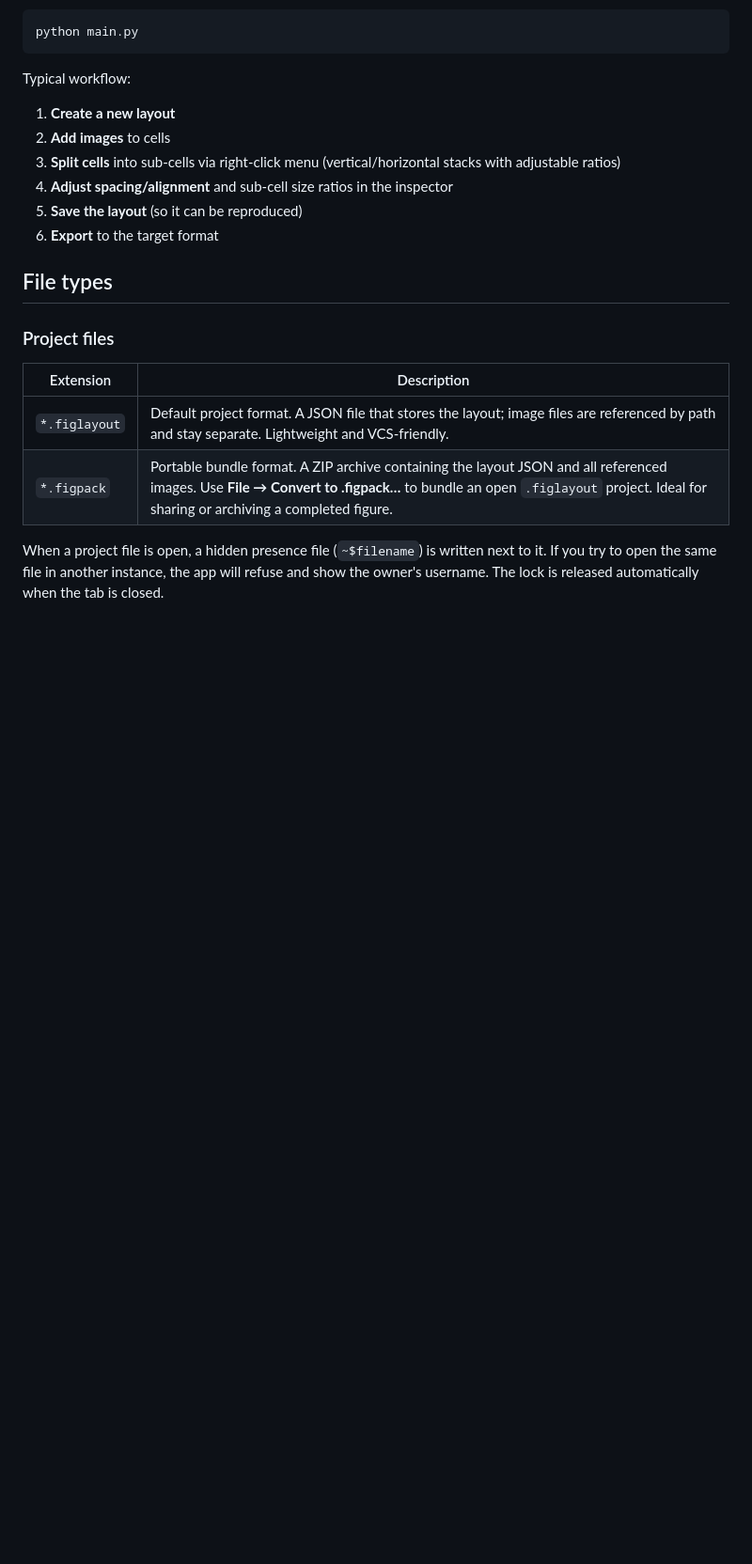
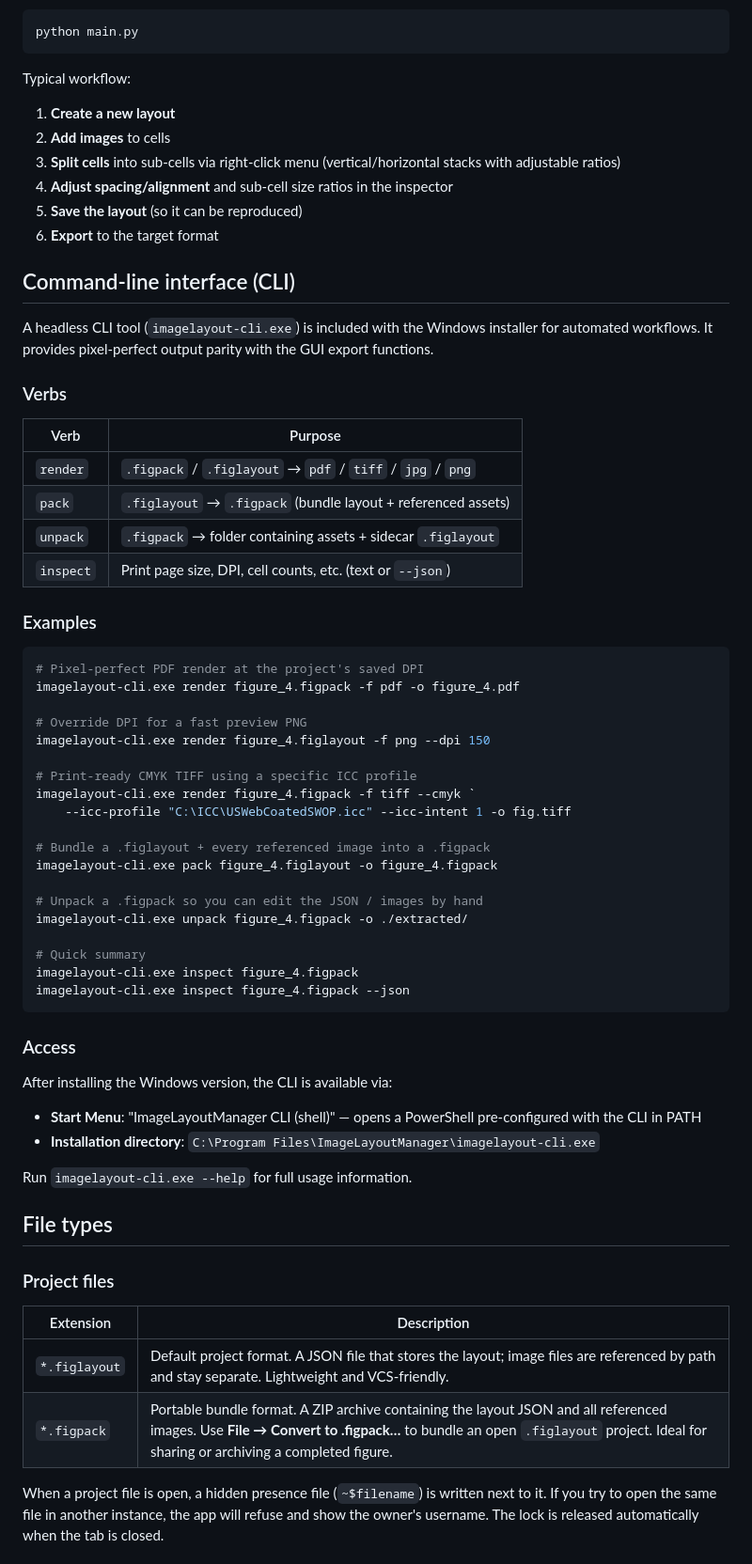
Before and after one commit to zw87652015/ImageLayoutManager, a Markdown page: README.en.md, the part around the change. Shown at 94% size. Drawn GitHub-style; blank space fills up the shorter version.

````diff
--- a/README.en.md
+++ b/README.en.md
@@ -79,6 +79,51 @@ Typical workflow:
 5. **Save the layout** (so it can be reproduced)
 6. **Export** to the target format
 
+## Command-line interface (CLI)
+
+A headless CLI tool (`imagelayout-cli.exe`) is included with the Windows installer for automated workflows. It provides pixel-perfect output parity with the GUI export functions.
+
+### Verbs
+
+| Verb      | Purpose                                                         |
+| --------- | --------------------------------------------------------------- |
+| `render`  | `.figpack` / `.figlayout` → `pdf` / `tiff` / `jpg` / `png`      |
+| `pack`    | `.figlayout` → `.figpack` (bundle layout + referenced assets)   |
+| `unpack`  | `.figpack` → folder containing assets + sidecar `.figlayout`    |
+| `inspect` | Print page size, DPI, cell counts, etc. (text or `--json`)      |
+
+### Examples
+
+```powershell
+# Pixel-perfect PDF render at the project's saved DPI
+imagelayout-cli.exe render figure_4.figpack -f pdf -o figure_4.pdf
+
+# Override DPI for a fast preview PNG
+imagelayout-cli.exe render figure_4.figlayout -f png --dpi 150
+
+# Print-ready CMYK TIFF using a specific ICC profile
+imagelayout-cli.exe render figure_4.figpack -f tiff --cmyk `
+    --icc-profile "C:\ICC\USWebCoatedSWOP.icc" --icc-intent 1 -o fig.tiff
+
+# Bundle a .figlayout + every referenced image into a .figpack
+imagelayout-cli.exe pack figure_4.figlayout -o figure_4.figpack
+
+# Unpack a .figpack so you can edit the JSON / images by hand
+imagelayout-cli.exe unpack figure_4.figpack -o ./extracted/
+
+# Quick summary
+imagelayout-cli.exe inspect figure_4.figpack
+imagelayout-cli.exe inspect figure_4.figpack --json
+```
+
+### Access
+
+After installing the Windows version, the CLI is available via:
+- **Start Menu**: "ImageLayoutManager CLI (shell)" — opens a PowerShell pre-configured with the CLI in PATH
+- **Installation directory**: `C:\Program Files\ImageLayoutManager\imagelayout-cli.exe`
+
+Run `imagelayout-cli.exe --help` for full usage information.
+
 ## File types
 
 ### Project files
````
Also changed, not shown: README.md (+45 -0 lines).
